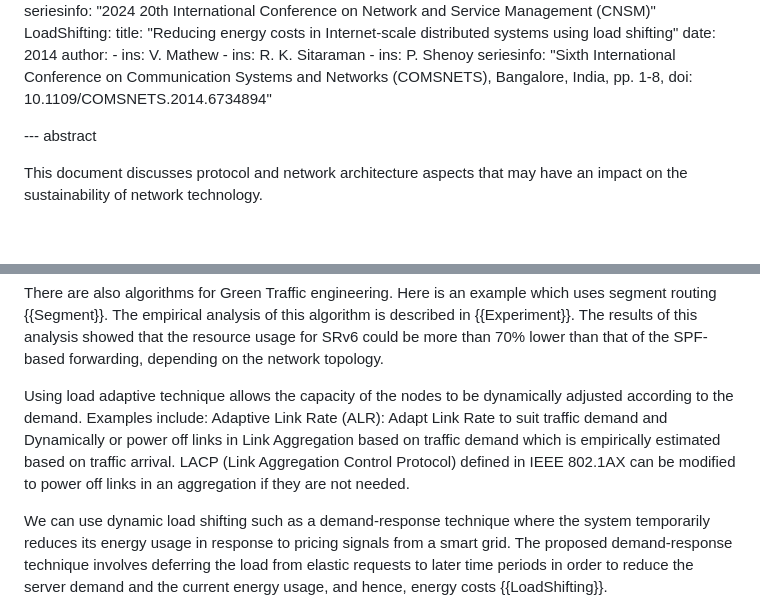
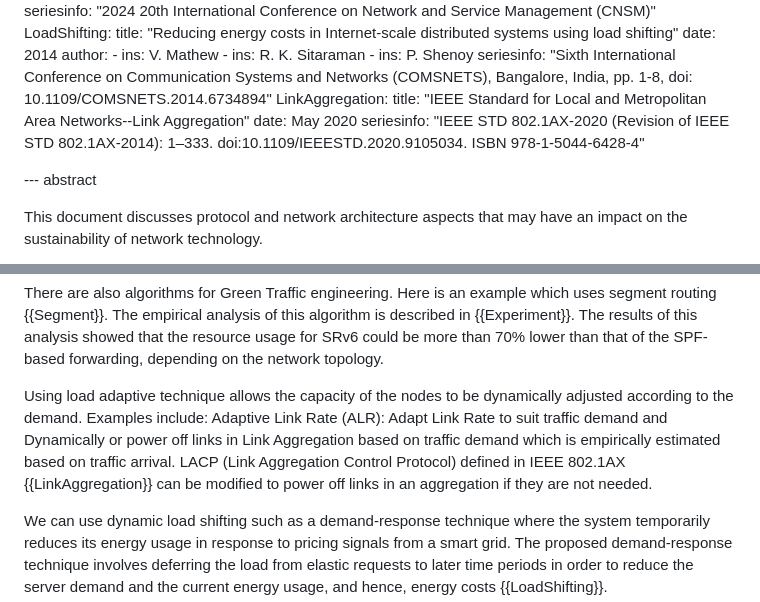
Before and after one commit to jariarkko/draft-eimpact-arch-considerations, a Markdown page: draft-eimpact-arch-considerations.md, 2 parts joined by grey strips. GitHub-like rendering; blank space fills up the shorter version.

Commit message:
more references

```diff
--- a/draft-eimpact-arch-considerations.md
+++ b/draft-eimpact-arch-considerations.md
@@ -153,6 +153,10 @@ informative:
       - ins: R. K. Sitaraman
       - ins: P. Shenoy
     seriesinfo: "Sixth International Conference on Communication Systems and Networks (COMSNETS), Bangalore, India, pp. 1-8, doi: 10.1109/COMSNETS.2014.6734894"
+  LinkAggregation:
+    title: "IEEE Standard for Local and Metropolitan Area Networks--Link Aggregation"
+    date: May 2020
+    seriesinfo: "IEEE STD 802.1AX-2020 (Revision of IEEE STD 802.1AX-2014): 1–333. doi:10.1109/IEEESTD.2020.9105034. ISBN 978-1-5044-6428-4"
 
 --- abstract
 
@@ -477,7 +481,7 @@ Energy-aware routing generally aims at aggregating traffic flows over a subset o
 
 There are also algorithms for Green Traffic engineering. Here is an example which uses segment routing {{Segment}}. The empirical analysis of this algorithm is described in {{Experiment}}. The results of this analysis showed that the resource usage for SRv6 could be more than 70% lower than that of the SPF-based forwarding, depending on the network topology.
 
-Using load adaptive technique allows the capacity of the nodes to be dynamically adjusted according to the demand. Examples include: Adaptive Link Rate (ALR): Adapt Link Rate to suit traffic demand and Dynamically or power off links in Link Aggregation based on traffic demand which is empirically estimated based on traffic arrival. LACP (Link Aggregation Control Protocol) defined in IEEE 802.1AX can be modified to power off links in an aggregation if they are not needed.
+Using load adaptive technique allows the capacity of the nodes to be dynamically adjusted according to the demand. Examples include: Adaptive Link Rate (ALR): Adapt Link Rate to suit traffic demand and Dynamically or power off links in Link Aggregation based on traffic demand which is empirically estimated based on traffic arrival. LACP (Link Aggregation Control Protocol) defined in IEEE 802.1AX {{LinkAggregation}} can be modified to power off links in an aggregation if they are not needed.
 
 We can use dynamic load shifting such as a demand-response technique where the system temporarily reduces its energy usage in response to pricing signals from a smart grid. The proposed demand-response technique involves deferring the load from elastic requests to later time periods in order to reduce the server demand and the current energy usage, and hence, energy costs {{LoadShifting}}.
 
```
